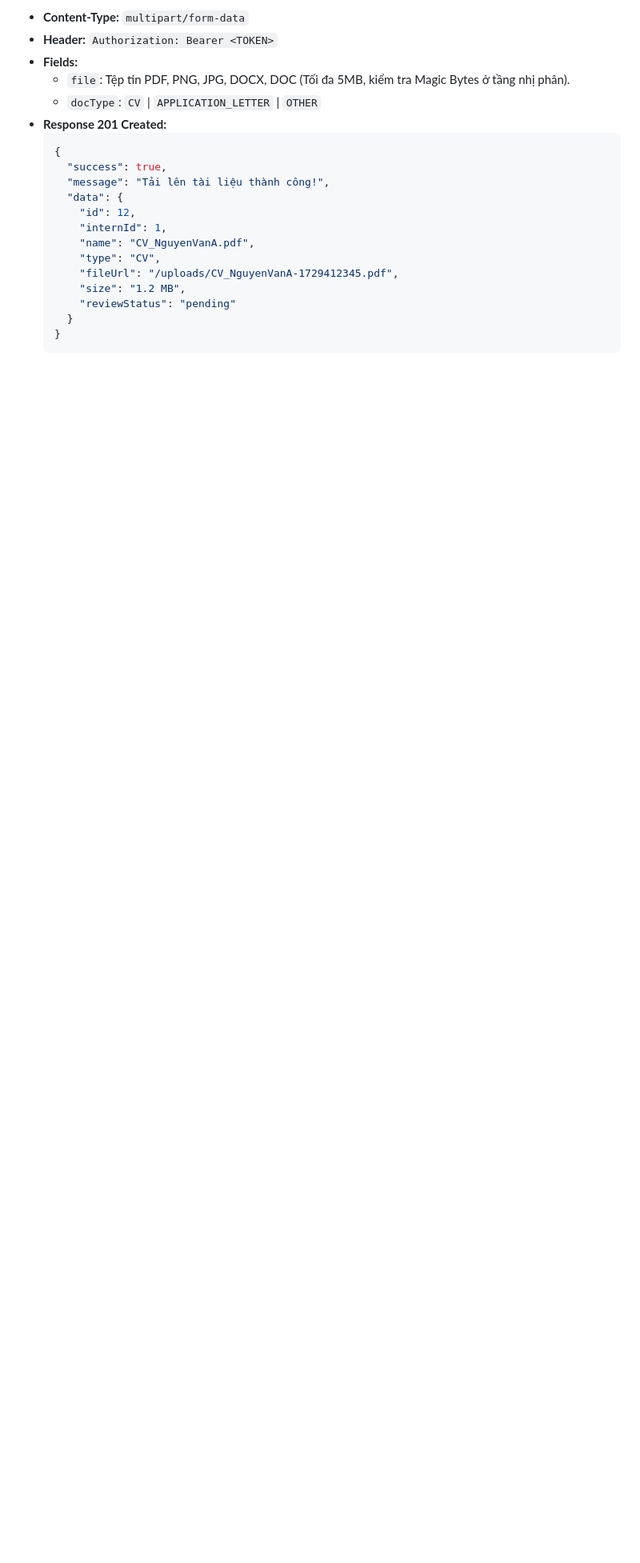
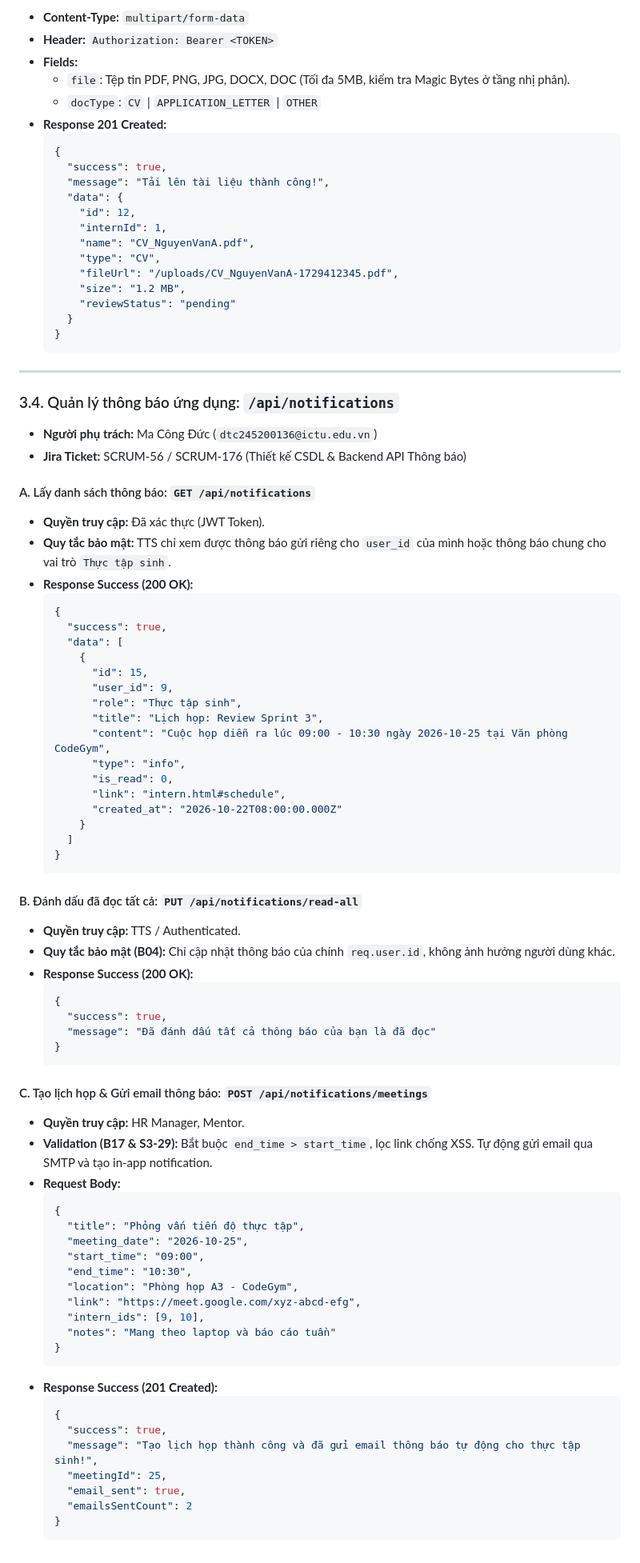
Before and after one commit to dtc245200064-sketch/He_Thong_Quan_Ly_Thuc_Tap_Sinh--TTCS_T926_K10S6_N5, a Markdown page: API_CONTRACT.md, the part around the change. Shown at 80% size. Drawn GitHub-style; blank space fills up the shorter version.

Commit message:
docs(api): dac ta chi tiet endpoint thong bao va lich hop trong API_CONTRACT.md

````diff
--- a/API_CONTRACT.md
+++ b/API_CONTRACT.md
@@ -225,3 +225,70 @@
     }
   }
   ```
+
+---
+
+### 3.4. Quản lý thông báo ứng dụng: `/api/notifications`
+* **Người phụ trách:** Ma Công Đức (`dtc245200136@ictu.edu.vn`)
+* **Jira Ticket:** SCRUM-56 / SCRUM-176 (Thiết kế CSDL & Backend API Thông báo)
+
+#### A. Lấy danh sách thông báo: `GET /api/notifications`
+- **Quyền truy cập:** Đã xác thực (JWT Token).
+- **Quy tắc bảo mật:** TTS chỉ xem được thông báo gửi riêng cho `user_id` của mình hoặc thông báo chung cho vai trò `Thực tập sinh`.
+- **Response Success (200 OK):**
+  ```json
+  {
+    "success": true,
+    "data": [
+      {
+        "id": 15,
+        "user_id": 9,
+        "role": "Thực tập sinh",
+        "title": "Lịch họp: Review Sprint 3",
+        "content": "Cuộc họp diễn ra lúc 09:00 - 10:30 ngày 2026-10-25 tại Văn phòng CodeGym",
+        "type": "info",
+        "is_read": 0,
+        "link": "intern.html#schedule",
+        "created_at": "2026-10-22T08:00:00.000Z"
+      }
+    ]
+  }
+  ```
+
+#### B. Đánh dấu đã đọc tất cả: `PUT /api/notifications/read-all`
+- **Quyền truy cập:** TTS / Authenticated.
+- **Quy tắc bảo mật (B04):** Chỉ cập nhật thông báo của chính `req.user.id`, không ảnh hưởng người dùng khác.
+- **Response Success (200 OK):**
+  ```json
+  {
+    "success": true,
+    "message": "Đã đánh dấu tất cả thông báo của bạn là đã đọc"
+  }
+  ```
+
+#### C. Tạo lịch họp & Gửi email thông báo: `POST /api/notifications/meetings`
+- **Quyền truy cập:** HR Manager, Mentor.
+- **Validation (B17 & S3-29):** Bắt buộc `end_time > start_time`, lọc link chống XSS. Tự động gửi email qua SMTP và tạo in-app notification.
+- **Request Body:**
+  ```json
+  {
+    "title": "Phỏng vấn tiến độ thực tập",
+    "meeting_date": "2026-10-25",
+    "start_time": "09:00",
+    "end_time": "10:30",
+    "location": "Phòng họp A3 - CodeGym",
+    "link": "https://meet.google.com/xyz-abcd-efg",
+    "intern_ids": [9, 10],
+    "notes": "Mang theo laptop và báo cáo tuần"
+  }
+  ```
+- **Response Success (201 Created):**
+  ```json
+  {
+    "success": true,
+    "message": "Tạo lịch họp thành công và đã gửi email thông báo tự động cho thực tập sinh!",
+    "meetingId": 25,
+    "email_sent": true,
+    "emailsSentCount": 2
+  }
+  ```
````
